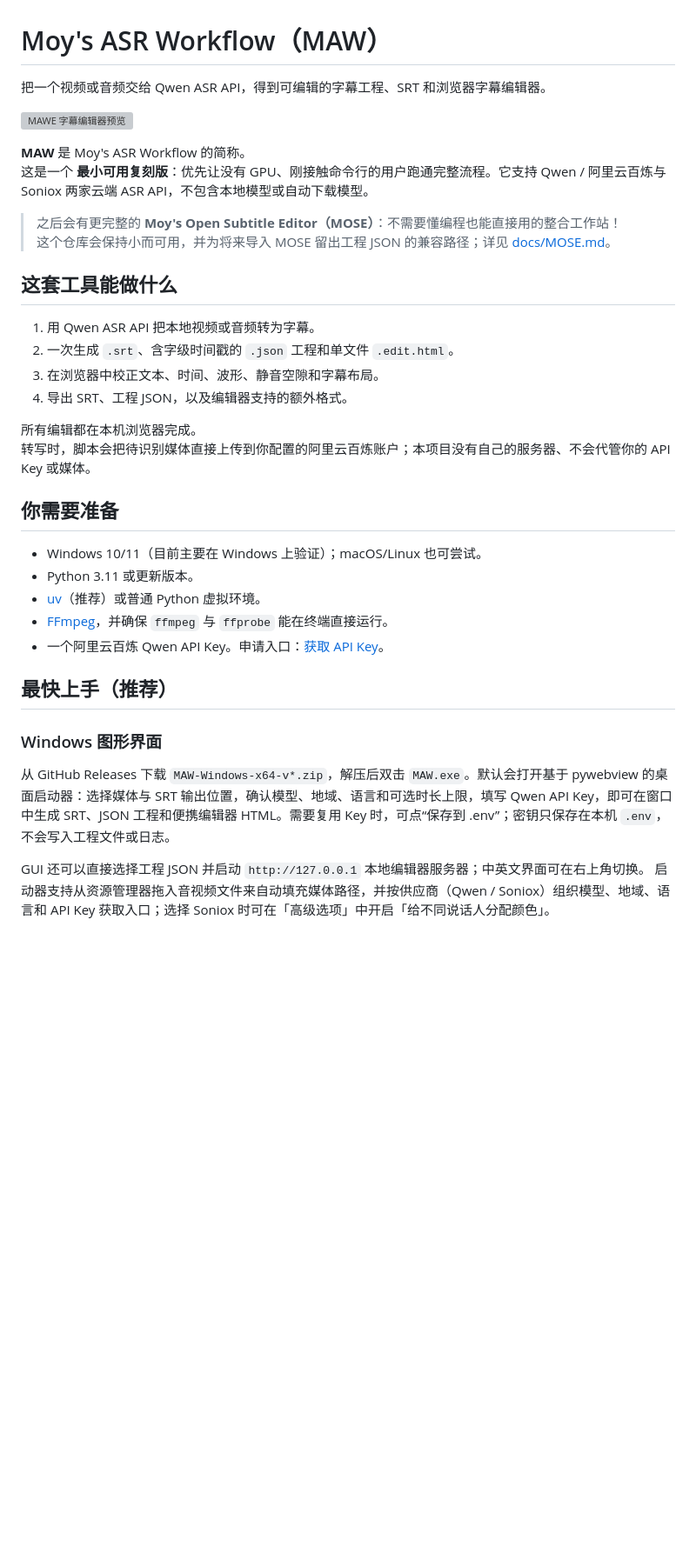
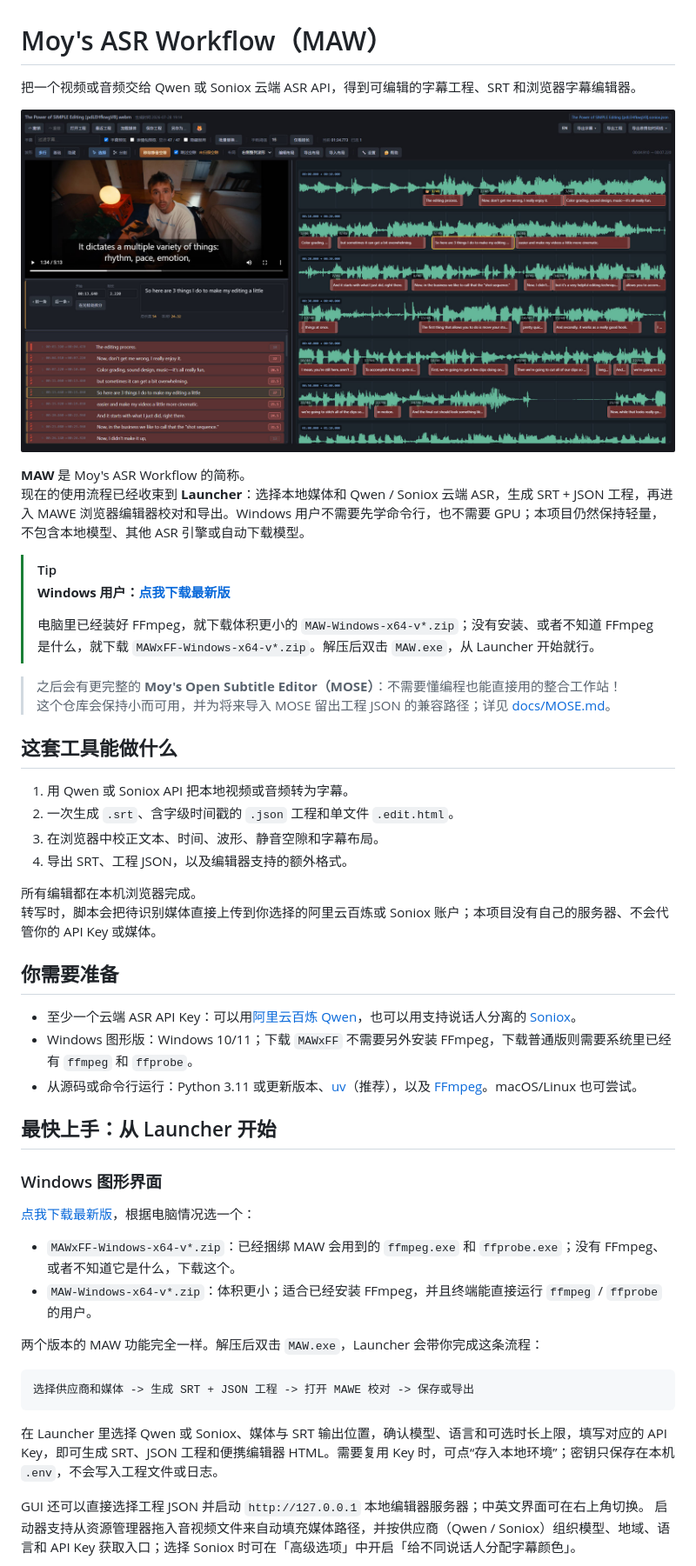
Before and after one commit to AIRepeater/moys-asr-simplified, a Markdown page: README.md, the part around one of its changes. Shown at 87% size. Rendered like a GitHub page; pictures changed too: assets/screenshot-v1.1.0.jpg (added); blank space fills up the shorter version; grey boxes are pictures that could not be loaded.

Commit message:
release: prepare MAW 1.1.0

````diff
--- a/README.md
+++ b/README.md
@@ -1,39 +1,53 @@
 # Moy's ASR Workflow（MAW）
 
-把一个视频或音频交给 Qwen ASR API，得到可编辑的字幕工程、SRT 和浏览器字幕编辑器。
+把一个视频或音频交给 Qwen 或 Soniox 云端 ASR API，得到可编辑的字幕工程、SRT 和浏览器字幕编辑器。
 
-![MAWE 字幕编辑器预览](assets/screenshot.webp)
+![MAWE 字幕编辑器预览](assets/screenshot-v1.1.0.jpg)
 
 **MAW** 是 Moy's ASR Workflow 的简称。
-这是一个 **最小可用复刻版**：优先让没有 GPU、刚接触命令行的用户跑通完整流程。它支持 Qwen / 阿里云百炼与 Soniox 两家云端 ASR API，不包含本地模型或自动下载模型。
+现在的使用流程已经收束到 **Launcher**：选择本地媒体和 Qwen / Soniox 云端 ASR，生成 SRT + JSON 工程，再进入 MAWE 浏览器编辑器校对和导出。Windows 用户不需要先学命令行，也不需要 GPU；本项目仍然保持轻量，不包含本地模型、其他 ASR 引擎或自动下载模型。
+
+> [!tip]
+> **Windows 用户：[点我下载最新版](https://github.com/Moyf/moys-asr-workflow/releases/latest)**
+>
+> 电脑里已经装好 FFmpeg，就下载体积更小的 `MAW-Windows-x64-v*.zip`；没有安装、或者不知道 FFmpeg 是什么，就下载 `MAWxFF-Windows-x64-v*.zip`。解压后双击 `MAW.exe`，从 Launcher 开始就行。
 
 > 之后会有更完整的 **Moy's Open Subtitle Editor（MOSE）**：不需要懂编程也能直接用的整合工作站！
 > 这个仓库会保持小而可用，并为将来导入 MOSE 留出工程 JSON 的兼容路径；详见 [docs/MOSE.md](docs/MOSE.md)。
 
 ## 这套工具能做什么
 
-1. 用 Qwen ASR API 把本地视频或音频转为字幕。
+1. 用 Qwen 或 Soniox API 把本地视频或音频转为字幕。
 2. 一次生成 `.srt`、含字级时间戳的 `.json` 工程和单文件 `.edit.html`。
 3. 在浏览器中校正文本、时间、波形、静音空隙和字幕布局。
 4. 导出 SRT、工程 JSON，以及编辑器支持的额外格式。
 
 所有编辑都在本机浏览器完成。
-转写时，脚本会把待识别媒体直接上传到你配置的阿里云百炼账户；本项目没有自己的服务器、不会代管你的 API Key 或媒体。
+转写时，脚本会把待识别媒体直接上传到你选择的阿里云百炼或 Soniox 账户；本项目没有自己的服务器、不会代管你的 API Key 或媒体。
 
 ## 你需要准备
 
-- Windows 10/11（目前主要在 Windows 上验证）；macOS/Linux 也可尝试。
-- Python 3.11 或更新版本。
-- [uv](https://docs.astral.sh/uv/getting-started/installation/)（推荐）或普通 Python 虚拟环境。
-- [FFmpeg](https://ffmpeg.org/download.html)，并确保 `ffmpeg` 与 `ffprobe` 能在终端直接运行。
-- 一个阿里云百炼 Qwen API Key。申请入口：[获取 API Key](https://help.aliyun.com/zh/model-studio/get-api-key)。
+- 至少一个云端 ASR API Key：可以用[阿里云百炼 Qwen](https://help.aliyun.com/zh/model-studio/get-api-key)，也可以用支持说话人分离的 [Soniox](https://console.soniox.com)。
+- Windows 图形版：Windows 10/11；下载 `MAWxFF` 不需要另外安装 FFmpeg，下载普通版则需要系统里已经有 `ffmpeg` 和 `ffprobe`。
+- 从源码或命令行运行：Python 3.11 或更新版本、[uv](https://docs.astral.sh/uv/getting-started/installation/)（推荐），以及 [FFmpeg](https://ffmpeg.org/download.html)。macOS/Linux 也可尝试。
 
-## 最快上手（推荐）
+## 最快上手：从 Launcher 开始
 
 ### Windows 图形界面
 
-从 GitHub Releases 下载 `MAW-Windows-x64-v*.zip`，解压后双击 `MAW.exe`。默认会打开基于 pywebview 的桌面启动器：选择媒体与 SRT 输出位置，确认模型、地域、语言和可选时长上限，填写 Qwen API Key，即可在窗口中生成 SRT、JSON 工程和便携编辑器 HTML。需要复用 Key 时，可点“保存到 .env”；密钥只保存在本机 `.env`，不会写入工程文件或日志。
+[点我下载最新版](https://github.com/Moyf/moys-asr-workflow/releases/latest)，根据电脑情况选一个：
+
+- `MAWxFF-Windows-x64-v*.zip`：已经捆绑 MAW 会用到的 `ffmpeg.exe` 和 `ffprobe.exe`；没有 FFmpeg、或者不知道它是什么，下载这个。
+- `MAW-Windows-x64-v*.zip`：体积更小；适合已经安装 FFmpeg，并且终端能直接运行 `ffmpeg` / `ffprobe` 的用户。
+
+两个版本的 MAW 功能完全一样。解压后双击 `MAW.exe`，Launcher 会带你完成这条流程：
+
+```text
+选择供应商和媒体 -> 生成 SRT + JSON 工程 -> 打开 MAWE 校对 -> 保存或导出
+```
+
+在 Launcher 里选择 Qwen 或 Soniox、媒体与 SRT 输出位置，确认模型、语言和可选时长上限，填写对应的 API Key，即可生成 SRT、JSON 工程和便携编辑器 HTML。需要复用 Key 时，可点“存入本地环境”；密钥只保存在本机 `.env`，不会写入工程文件或日志。
 
 GUI 还可以直接选择工程 JSON 并启动 `http://127.0.0.1` 本地编辑器服务器；中英文界面可在右上角切换。
-启动器支持从资源管理器拖入音视频文件来自动填充媒体路径，并按供应商（Qwen / Soniox）组织模型、地域、语言和 API Key 获取入口；选择 Soniox 时可在「高级选项」中开启「给不同说话人分配颜色」。
+启动器支持从资源管理器拖入音视频文件来自动填充媒体路径，并按供应商（Qwen / Soniox）组织模型、地域、语言和 API Key 获取入口；选择 Soniox 时可在「高级选项」中开启「给不同说话人分配字幕颜色」。
 
````
Also changed, not shown: other parts of README.md (+11 -7 lines), CHANGELOG.md (+11 -17 lines), THIRD_PARTY_NOTICES.md (+3 -2 lines), 14 other files.
